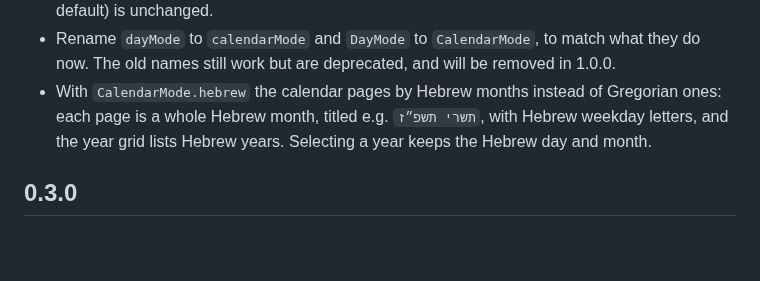
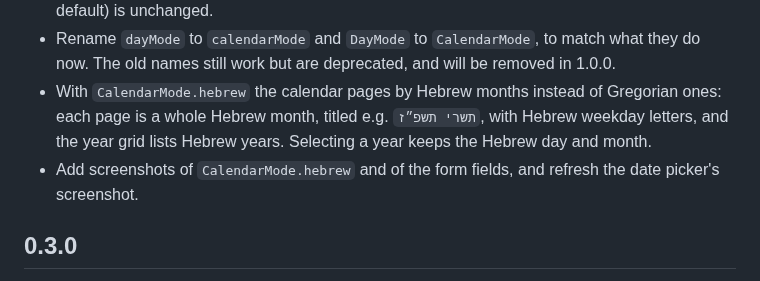
Before and after one commit to blimyp/hebrew_date_picker, a Markdown page: CHANGELOG.md, the part around the change. Rendered like a GitHub page; blank space fills up the shorter version.

```diff
--- a/CHANGELOG.md
+++ b/CHANGELOG.md
@@ -9,6 +9,8 @@
 * With `CalendarMode.hebrew` the calendar pages by Hebrew months instead of Gregorian ones: each
   page is a whole Hebrew month, titled e.g. `תשרי תשפ״ז`, with Hebrew weekday letters, and
   the year grid lists Hebrew years. Selecting a year keeps the Hebrew day and month.
+* Add screenshots of `CalendarMode.hebrew` and of the form fields, and refresh the date
+  picker's screenshot.
 
 ## 0.3.0
 
```
Also changed, not shown: README.md (+3 -1 lines), screenshots/hebrew_calendar_mode.png (added), screenshots/hebrew_date_form_field.png (added), screenshots/hebrew_date_picker.png, 1 other file.
